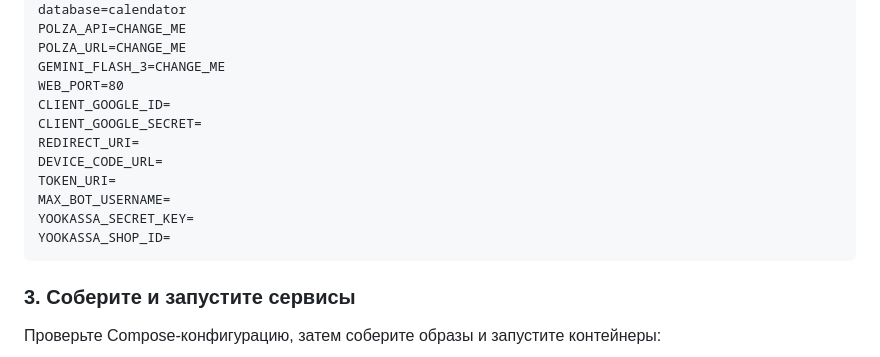
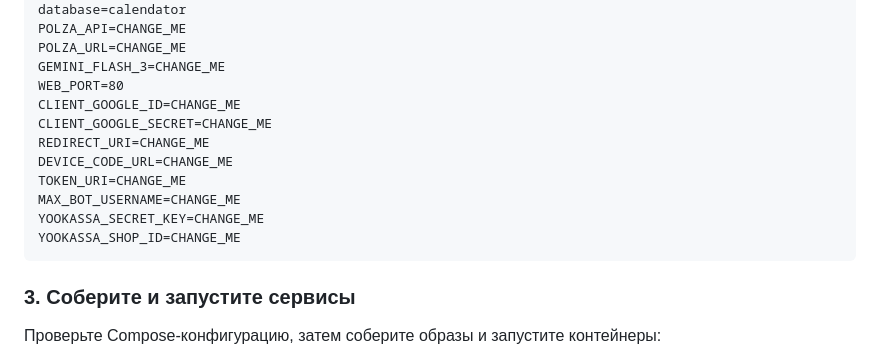
Before and after one commit to pipipopy0/xaxaton, a Markdown page: README.md, the part around the change. GitHub-like rendering.

Commit message:
fix: readme

````diff
--- a/README.md
+++ b/README.md
@@ -95,14 +95,14 @@ POLZA_API=CHANGE_ME
 POLZA_URL=CHANGE_ME
 GEMINI_FLASH_3=CHANGE_ME
 WEB_PORT=80
-CLIENT_GOOGLE_ID=
-CLIENT_GOOGLE_SECRET=
-REDIRECT_URI=
-DEVICE_CODE_URL=
-TOKEN_URI=
-MAX_BOT_USERNAME=
-YOOKASSA_SECRET_KEY=
-YOOKASSA_SHOP_ID=
+CLIENT_GOOGLE_ID=CHANGE_ME
+CLIENT_GOOGLE_SECRET=CHANGE_ME
+REDIRECT_URI=CHANGE_ME
+DEVICE_CODE_URL=CHANGE_ME
+TOKEN_URI=CHANGE_ME
+MAX_BOT_USERNAME=CHANGE_ME
+YOOKASSA_SECRET_KEY=CHANGE_ME
+YOOKASSA_SHOP_ID=CHANGE_ME
 ```
 
 ### 3. Соберите и запустите сервисы
````
